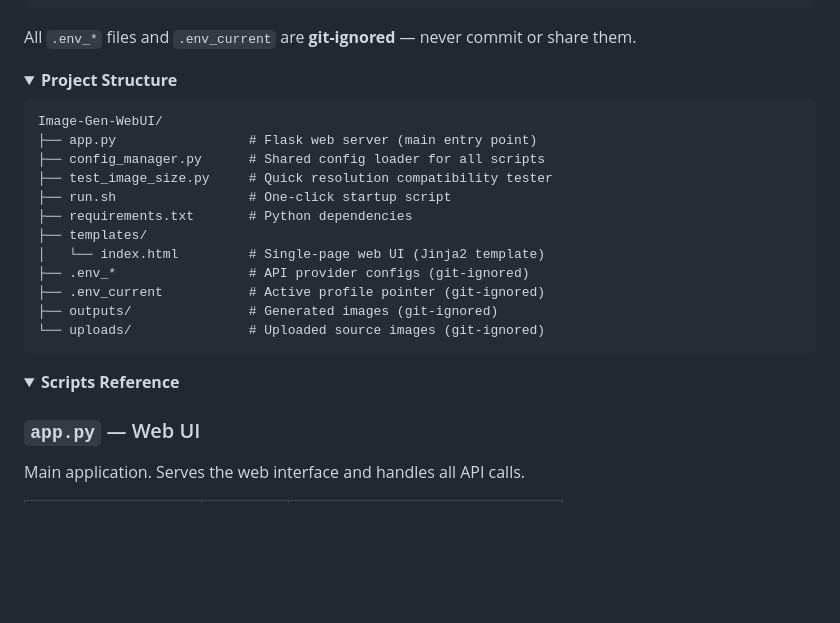
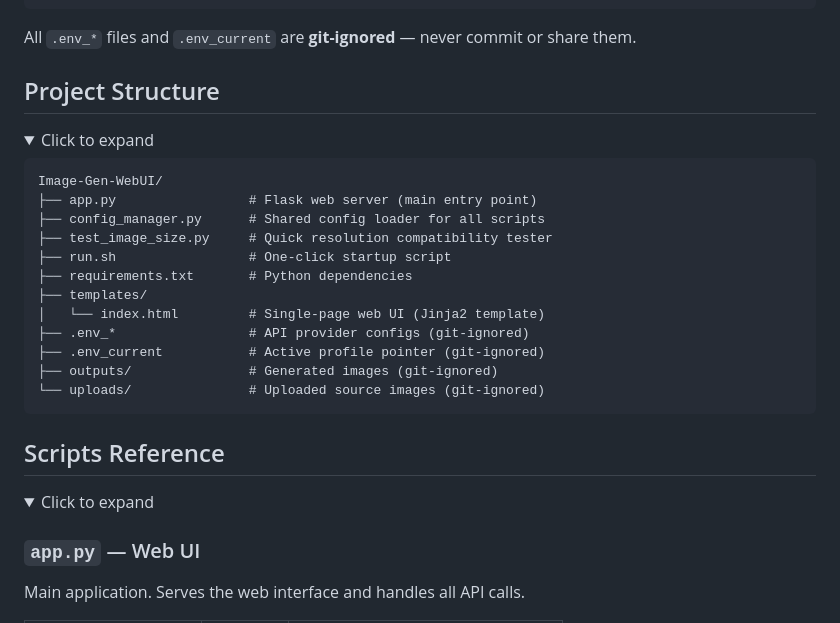
Before and after one commit to Studio-200A/Image-Gen-WebUI, a Markdown page: README.md, the part around the change. Rendered like a GitHub page; folded sections open; blank space fills up the shorter version.

````diff
--- a/README.md
+++ b/README.md
@@ -100,8 +100,10 @@ echo ".env_cherryin"               > .env_current
 
 All `.env_*` files and `.env_current` are **git-ignored** — never commit or share them.
 
+## Project Structure
+
 <details>
-<summary><b>Project Structure</b></summary>
+<summary>Click to expand</summary>
 
 ```
 Image-Gen-WebUI/
@@ -120,8 +122,10 @@ Image-Gen-WebUI/
 
 </details>
 
+## Scripts Reference
+
 <details>
-<summary><b>Scripts Reference</b></summary>
+<summary>Click to expand</summary>
 
 ### `app.py` — Web UI
 
````
Also changed, not shown: README_CN.md (+6 -2 lines).
